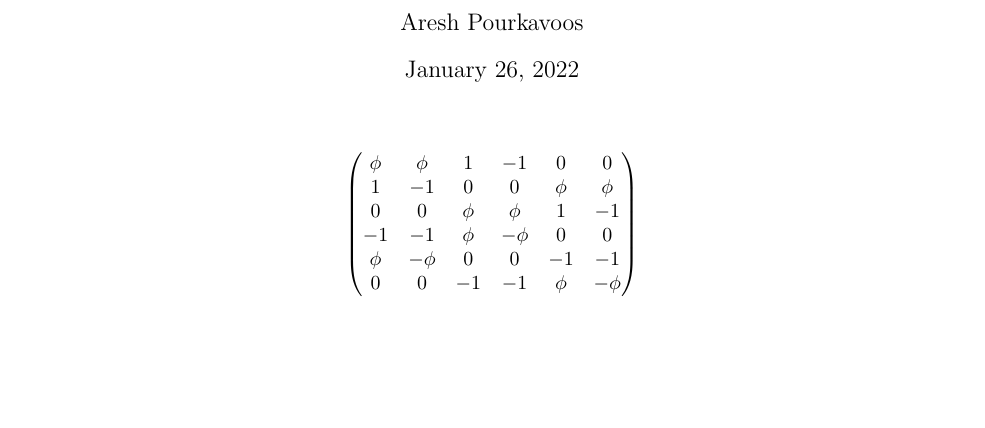
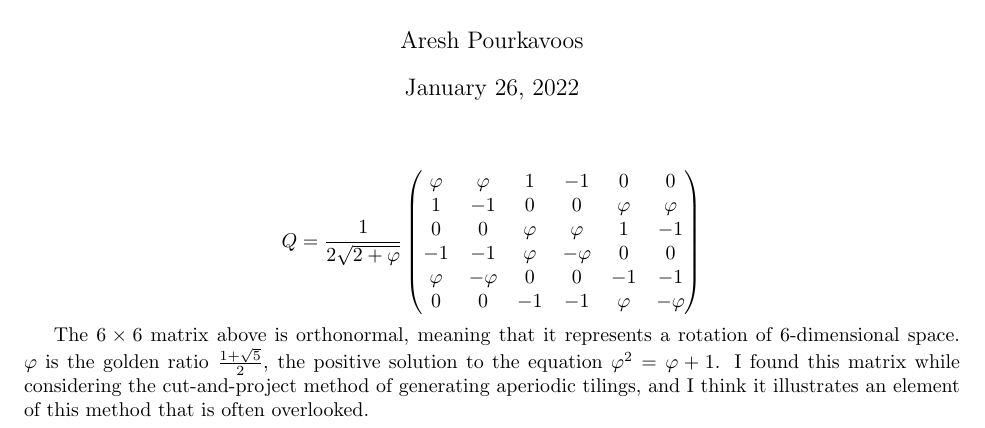
Before and after one commit to Mathtician/ideas, a LaTeX document (projection/projection.tex): part of the page, cut so that both start at the same text, the shorter picture padded with empty space. Compiled offline with pdfLaTeX.

Commit message:
Started description of projection

```diff
--- a/projection/projection.tex
+++ b/projection/projection.tex
@@ -18,14 +18,25 @@
 \maketitle
 
 \[
+Q =
+\frac{1}{2\sqrt{2+\varphi}}
 \begin{pmatrix}
-  \phi & \phi & 1 & -1 & 0 & 0 \\
-  1 & -1 & 0 & 0 & \phi & \phi \\
-  0 & 0 & \phi & \phi & 1 & -1 \\
-  -1 & -1 & \phi & -\phi & 0 & 0 \\
-  \phi & -\phi & 0 & 0 & -1 & -1 \\
-  0 & 0 & -1 & -1 & \phi & -\phi
+  \varphi & \varphi & 1 & -1 & 0 & 0 \\
+  1 & -1 & 0 & 0 & \varphi & \varphi \\
+  0 & 0 & \varphi & \varphi & 1 & -1 \\
+  -1 & -1 & \varphi & -\varphi & 0 & 0 \\
+  \varphi & -\varphi & 0 & 0 & -1 & -1 \\
+  0 & 0 & -1 & -1 & \varphi & -\varphi
 \end{pmatrix}
 \]
 
+The $6 \times 6$ matrix above is orthonormal,
+meaning that it represents a rotation of 6-dimensional space.
+$\varphi$ is the golden ratio $\frac{1+\sqrt{5}}{2}$,
+the positive solution to the equation $\varphi^2 = \varphi+1$.
+I found this matrix while considering the cut-and-project method
+of generating aperiodic tilings,
+and I think it illustrates an element of this method
+that is often overlooked.
+
 \end{document}
```
Also changed, not shown: projection/projection.pdf.
